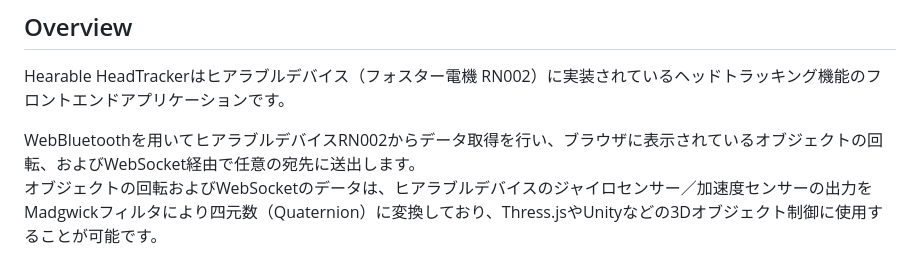
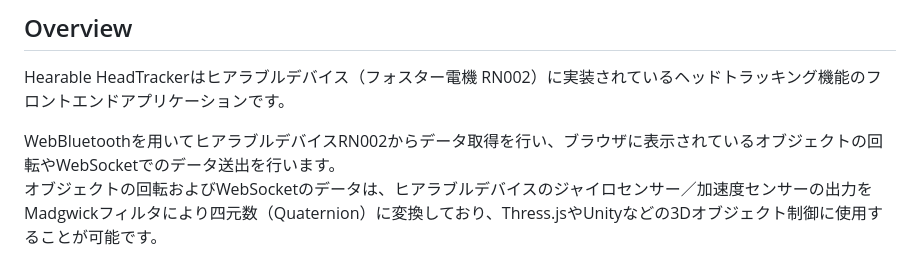
Before and after one commit to foster-hearable/HeadTracker, a Markdown page: .github/README.md, the part around the change. Drawn GitHub-style.

```diff
--- a/.github/README.md
+++ b/.github/README.md
@@ -3,7 +3,7 @@
 ## Overview
 Hearable HeadTrackerはヒアラブルデバイス（フォスター電機 RN002）に実装されているヘッドトラッキング機能のフロントエンドアプリケーションです。
 
-WebBluetoothを用いてヒアラブルデバイスRN002からデータ取得を行い、ブラウザに表示されているオブジェクトの回転、およびWebSocket経由で任意の宛先に送出します。\
+WebBluetoothを用いてヒアラブルデバイスRN002からデータ取得を行い、ブラウザに表示されているオブジェクトの回転やWebSocketでのデータ送出を行います。\
 オブジェクトの回転およびWebSocketのデータは、ヒアラブルデバイスのジャイロセンサー／加速度センサーの出力をMadgwickフィルタにより四元数（Quaternion）に変換しており、Thress.jsやUnityなどの3Dオブジェクト制御に使用することが可能です。
 
 ## 対応ブラウザ
```
